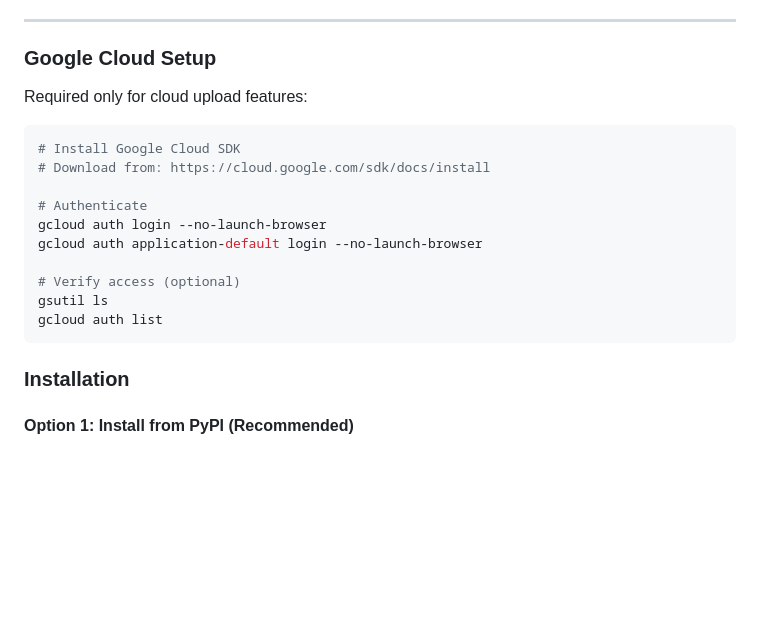
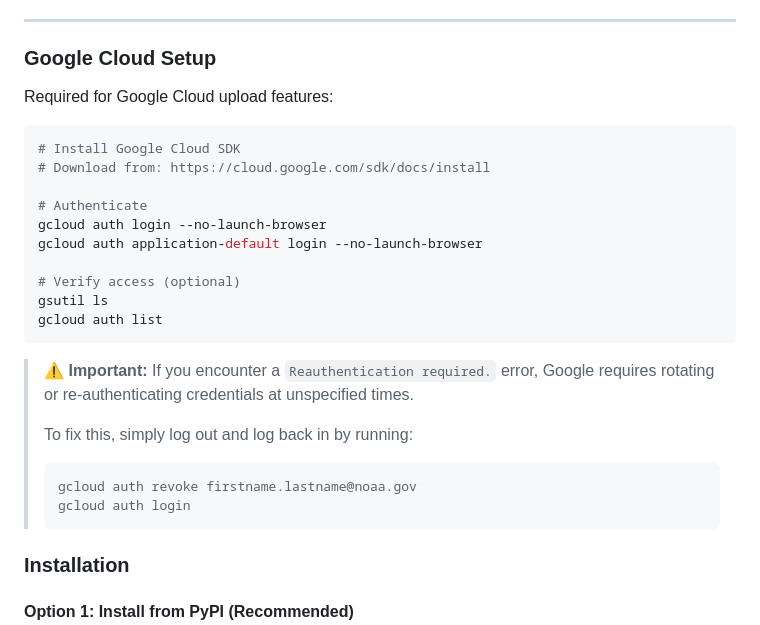
Before and after one commit to MichaelAkridge-NOAA/jetstream, a Markdown page: README.md, the part around the change. Rendered like a GitHub page; blank space fills up the shorter version.

Commit message:
Update Google Cloud setup instructions in README
Clarified Google Cloud upload feature requirements and added troubleshooting steps for authentication errors.

````diff
--- a/README.md
+++ b/README.md
@@ -30,7 +30,7 @@ A comprehensive web-based application for managing Google Cloud Storage uploads
 ---
 ### Google Cloud Setup
 
-Required only for cloud upload features:
+Required for Google Cloud upload features:
 ```bash
 # Install Google Cloud SDK
 # Download from: https://cloud.google.com/sdk/docs/install
@@ -43,6 +43,13 @@ gcloud auth application-default login --no-launch-browser
 gsutil ls
 gcloud auth list
 ```
+> **⚠️ Important:** If you encounter a `Reauthentication required.` error, Google requires rotating or re-authenticating credentials at unspecified times.
+>
+> To fix this, simply log out and log back in by running:
+> ```bash
+> gcloud auth revoke firstname.lastname@noaa.gov
+> gcloud auth login
+>```
 
 ### Installation
 #### Option 1: Install from PyPI (Recommended)
````
